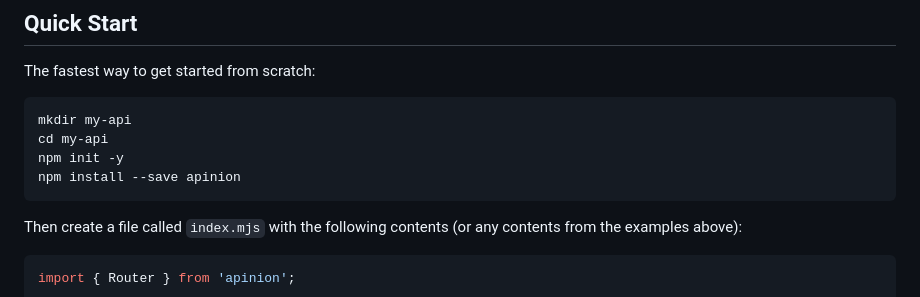
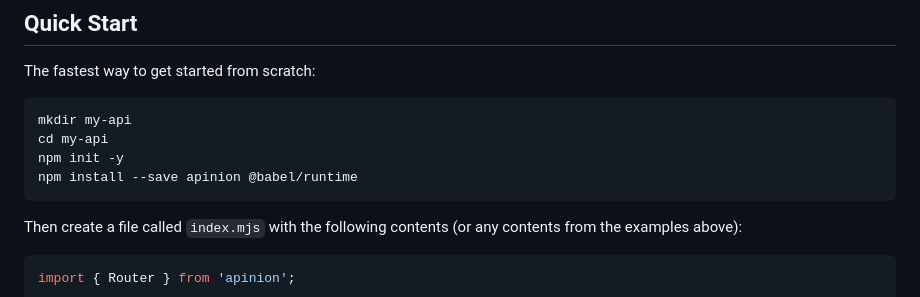
Before and after one commit to wizebin/apinion, a Markdown page: readme.md, the part around the change. Drawn GitHub-style.

Commit message:
For now the runtime must be installed

````diff
--- a/readme.md
+++ b/readme.md
@@ -11,7 +11,7 @@ The fastest way to get started from scratch:
 mkdir my-api
 cd my-api
 npm init -y
-npm install --save apinion
+npm install --save apinion @babel/runtime
 ```
 
 Then create a file called `index.mjs` with the following contents (or any contents from the examples above):
````
